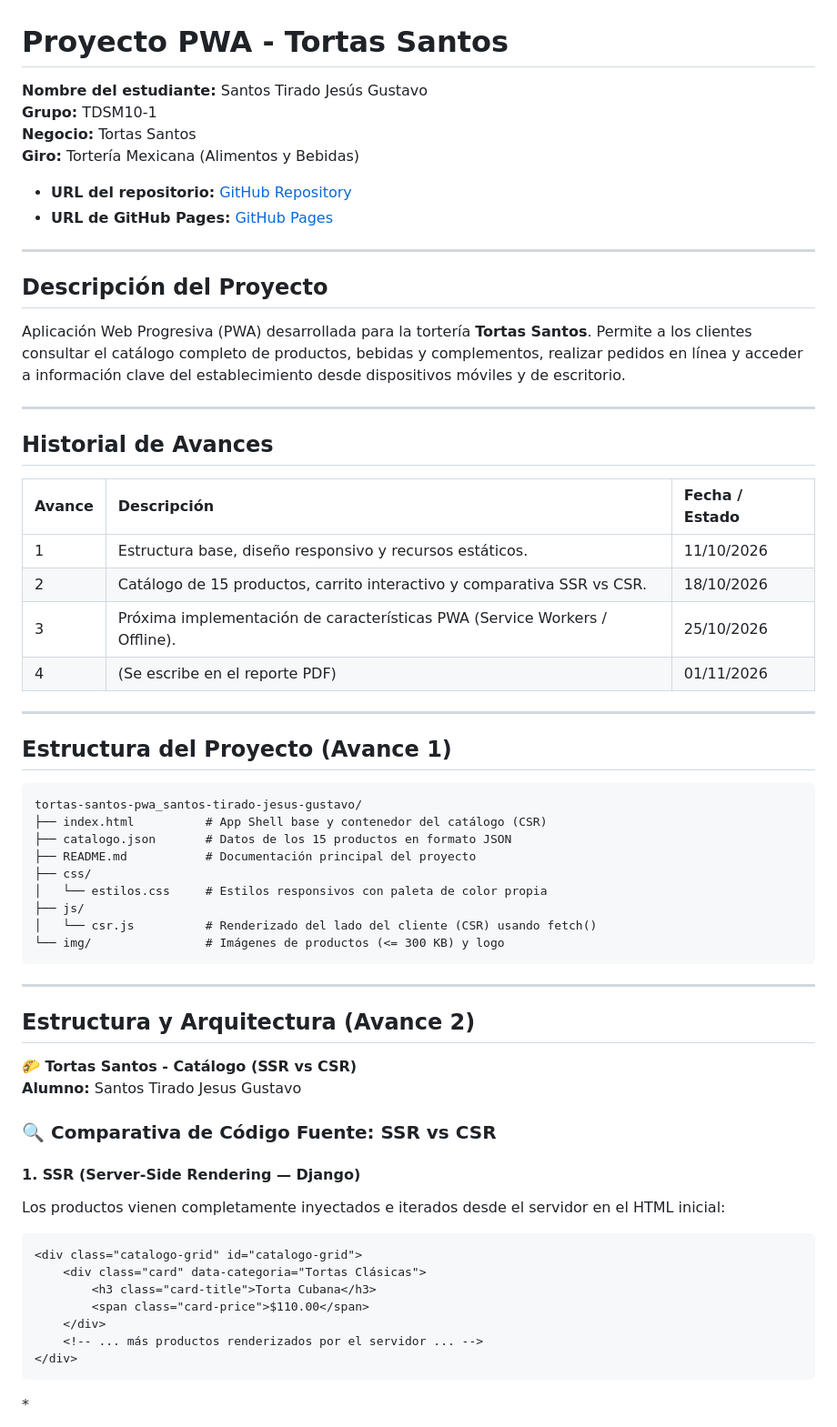
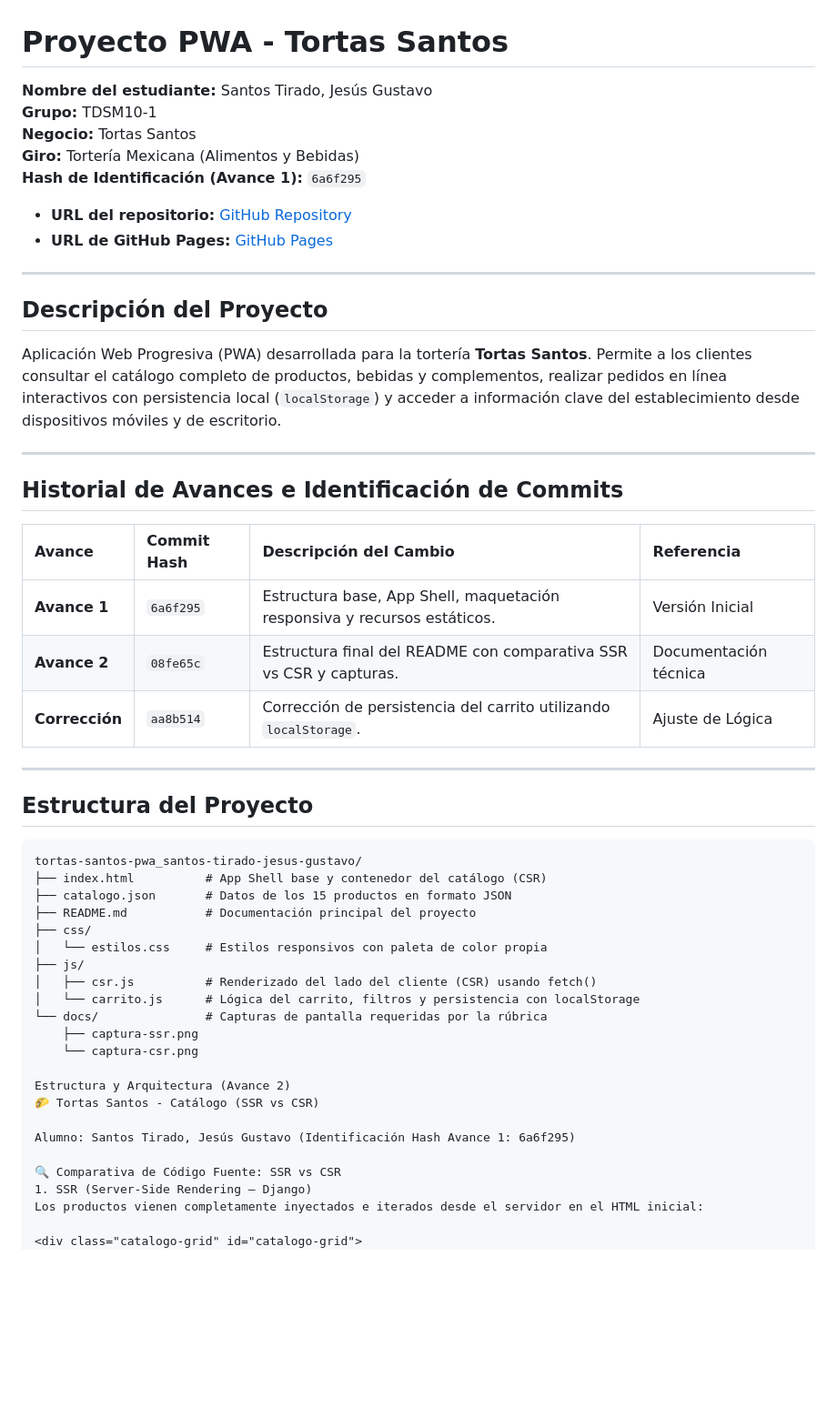
Before and after one commit to SantosTiradoJesusGustavoJesus06/tortas-santos-pwa_santos-tirado-jesus-gustavo, a Markdown page: README.md, the part around one of its changes. Shown at 91% size. GitHub-like rendering; blank space fills up the shorter version.

Commit message:
docs: actualizar README y asegurar rutas de imagenes en carpeta docs

````diff
--- a/README.md
+++ b/README.md
@@ -1,9 +1,10 @@
 # Proyecto PWA - Tortas Santos
 
-**Nombre del estudiante:** Santos Tirado Jesús Gustavo
+**Nombre del estudiante:** Santos Tirado, Jesús Gustavo
 **Grupo:** TDSM10-1
 **Negocio:** Tortas Santos
 **Giro:** Tortería Mexicana (Alimentos y Bebidas)
+**Hash de Identificación (Avance 1):** `6a6f295`
 
 - **URL del repositorio:** [GitHub Repository](https://github.com/SantosTiradoJesusGustavoJesus06/tortas-santos-pwa_santos-tirado-jesus-gustavo)
 - **URL de GitHub Pages:** [GitHub Pages](https://santostiradojesusgustavojesus06.github.io/tortas-santos-pwa_santos-tirado-jesus-gustavo/)
@@ -11,22 +12,21 @@
 ---
 
 ## Descripción del Proyecto
-Aplicación Web Progresiva (PWA) desarrollada para la tortería **Tortas Santos**. Permite a los clientes consultar el catálogo completo de productos, bebidas y complementos, realizar pedidos en línea y acceder a información clave del establecimiento desde dispositivos móviles y de escritorio.
+Aplicación Web Progresiva (PWA) desarrollada para la tortería **Tortas Santos**. Permite a los clientes consultar el catálogo completo de productos, bebidas y complementos, realizar pedidos en línea interactivos con persistencia local (`localStorage`) y acceder a información clave del establecimiento desde dispositivos móviles y de escritorio.
 
 ---
 
-## Historial de Avances
+## Historial de Avances e Identificación de Commits
 
-| Avance | Descripción | Fecha / Estado |
-| :--- | :--- | :--- |
-| 1 | Estructura base, diseño responsivo y recursos estáticos. | 11/10/2026 |
-| 2 | Catálogo de 15 productos, carrito interactivo y comparativa SSR vs CSR. | 18/10/2026 |
-| 3 | Próxima implementación de características PWA (Service Workers / Offline). | 25/10/2026 |
-| 4 | (Se escribe en el reporte PDF) | 01/11/2026 |
+| Avance | Commit Hash | Descripción del Cambio | Referencia |
+| :--- | :--- | :--- | :--- |
+| **Avance 1** | `6a6f295` | Estructura base, App Shell, maquetación responsiva y recursos estáticos. | Versión Inicial |
+| **Avance 2** | `08fe65c` | Estructura final del README con comparativa SSR vs CSR y capturas. | Documentación técnica |
+| **Corrección** | `aa8b514` | Corrección de persistencia del carrito utilizando `localStorage`. | Ajuste de Lógica |
 
 ---
 
-## Estructura del Proyecto (Avance 1)
+## Estructura del Proyecto
 
 ```text
 tortas-santos-pwa_santos-tirado-jesus-gustavo/
@@ -36,31 +36,21 @@ tortas-santos-pwa_santos-tirado-jesus-gustavo/
 ├── css/
 │   └── estilos.css     # Estilos responsivos con paleta de color propia
 ├── js/
-│   └── csr.js          # Renderizado del lado del cliente (CSR) usando fetch()
-└── img/                # Imágenes de productos (<= 300 KB) y logo
-```
+│   ├── csr.js          # Renderizado del lado del cliente (CSR) usando fetch()
+│   └── carrito.js      # Lógica del carrito, filtros y persistencia con localStorage
+└── docs/               # Capturas de pantalla requeridas por la rúbrica
+    ├── captura-ssr.png
+    └── captura-csr.png
 
----
+Estructura y Arquitectura (Avance 2)
+🌮 Tortas Santos - Catálogo (SSR vs CSR)
 
-## Estructura y Arquitectura (Avance 2)
+Alumno: Santos Tirado, Jesús Gustavo (Identificación Hash Avance 1: 6a6f295)
 
-**🌮 Tortas Santos - Catálogo (SSR vs CSR)**
-**Alumno:** Santos Tirado Jesus Gustavo
-
-### 🔍 Comparativa de Código Fuente: SSR vs CSR
-
-#### 1. SSR (Server-Side Rendering — Django)
+🔍 Comparativa de Código Fuente: SSR vs CSR
+1. SSR (Server-Side Rendering — Django)
 Los productos vienen completamente inyectados e iterados desde el servidor en el HTML inicial:
 
-```html
 <div class="catalogo-grid" id="catalogo-grid">
-    <div class="card" data-categoria="Tortas Clásicas">
-        <h3 class="card-title">Torta Cubana</h3>
-        <span class="card-price">$110.00</span>
-    </div>
-    <!-- ... más productos renderizados por el servidor ... -->
-</div>
-```
-*<div class="catalogo-grid" id="catalogo-grid">
     {% for producto in productos %}
         <div class="card" data-categoria="{{ producto.categoria }}">
````
Also changed, not shown: other parts of README.md (+4 -14 lines), docs/csr.png (renamed from docs/captura-csr-stjg.png), docs/ssr.png (renamed from docs/captura-ssr-stjg.png).
